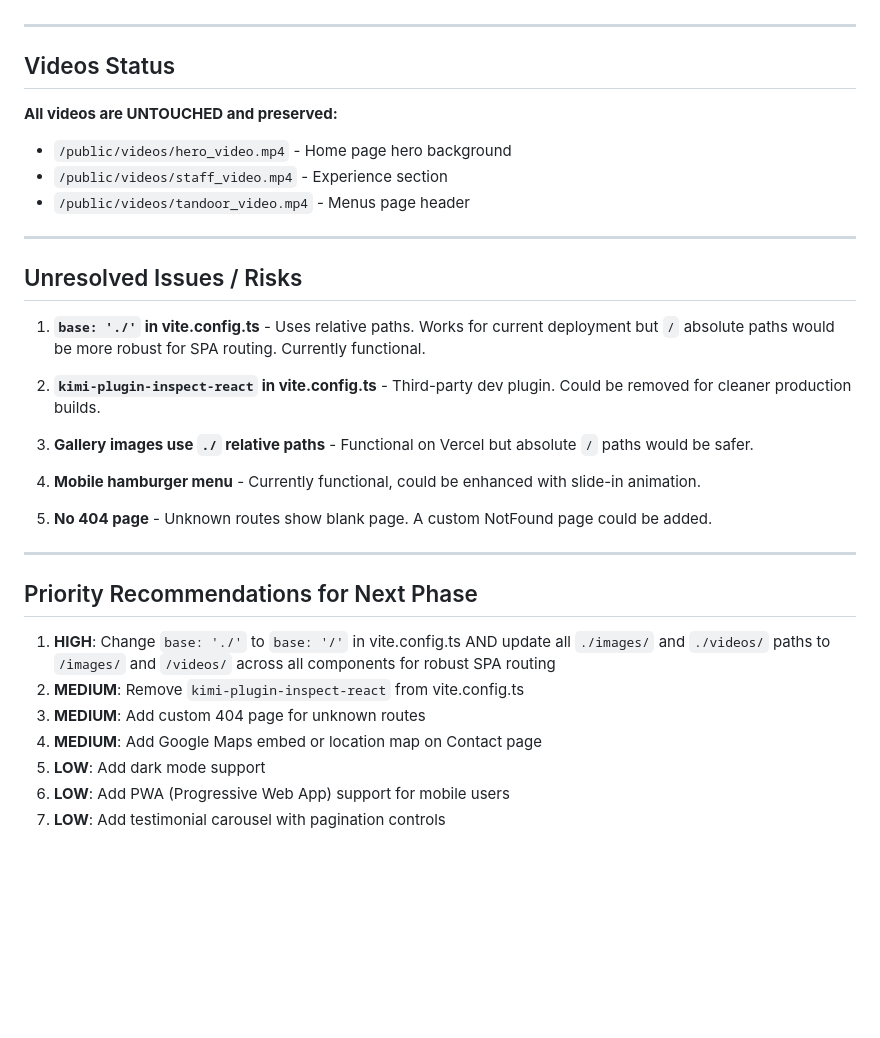
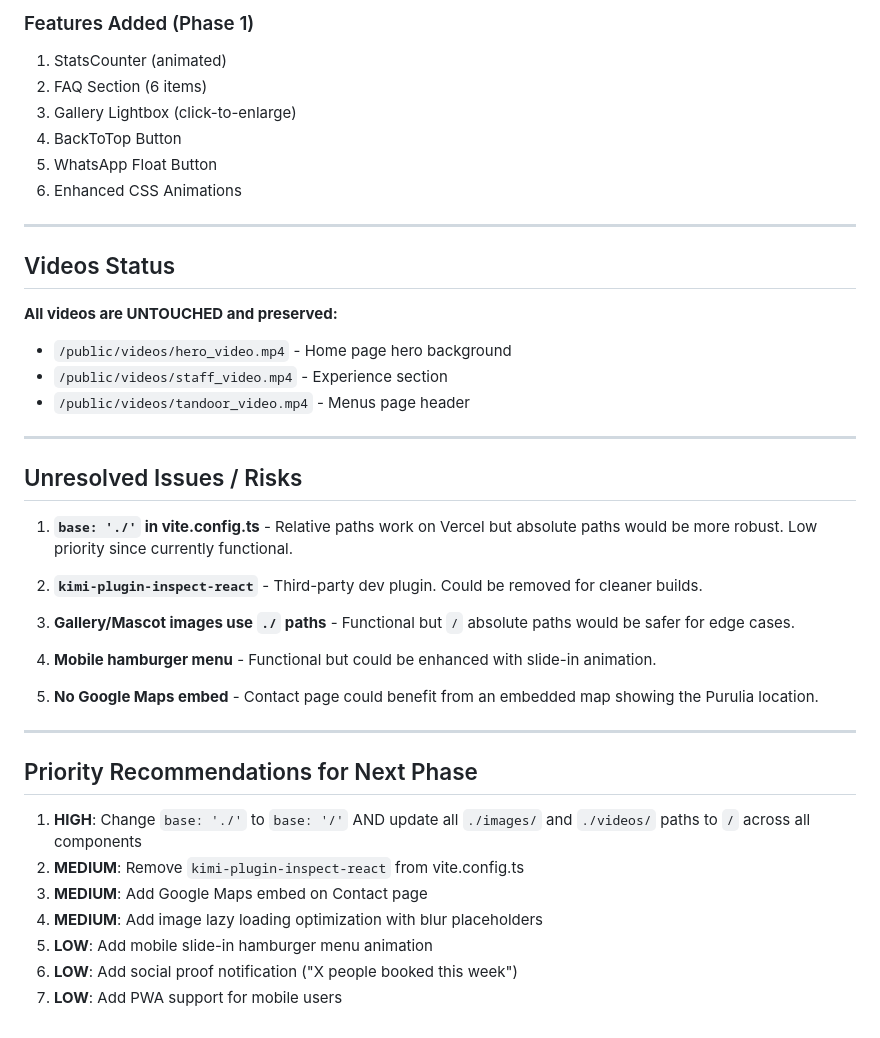
Before and after one commit to mahatosnehabala250-project/Maharaja-Caterer, a Markdown page: worklog.md, the part around one of its changes. GitHub-like rendering; blank space fills up the shorter version.

```diff
--- a/worklog.md
+++ b/worklog.md
@@ -58,3 +78,10 @@
+### Features Added (Phase 1)
+1. StatsCounter (animated)
+2. FAQ Section (6 items)
+3. Gallery Lightbox (click-to-enlarge)
+4. BackToTop Button
+5. WhatsApp Float Button
+6. Enhanced CSS Animations
 
 ---
 
@@ -68,24 +95,24 @@
 
 ## Unresolved Issues / Risks
 
-1. **`base: './'` in vite.config.ts** - Uses relative paths. Works for current deployment but `/` absolute paths would be more robust for SPA routing. Currently functional.
+1. **`base: './'` in vite.config.ts** - Relative paths work on Vercel but absolute paths would be more robust. Low priority since currently functional.
 
-2. **`kimi-plugin-inspect-react` in vite.config.ts** - Third-party dev plugin. Could be removed for cleaner production builds.
+2. **`kimi-plugin-inspect-react`** - Third-party dev plugin. Could be removed for cleaner builds.
 
-3. **Gallery images use `./` relative paths** - Functional on Vercel but absolute `/` paths would be safer.
+3. **Gallery/Mascot images use `./` paths** - Functional but `/` absolute paths would be safer for edge cases.
 
-4. **Mobile hamburger menu** - Currently functional, could be enhanced with slide-in animation.
+4. **Mobile hamburger menu** - Functional but could be enhanced with slide-in animation.
 
-5. **No 404 page** - Unknown routes show blank page. A custom NotFound page could be added.
+5. **No Google Maps embed** - Contact page could benefit from an embedded map showing the Purulia location.
 
 ---
 
 ## Priority Recommendations for Next Phase
 
-1. **HIGH**: Change `base: './'` to `base: '/'` in vite.config.ts AND update all `./images/` and `./videos/` paths to `/images/` and `/videos/` across all components for robust SPA routing
+1. **HIGH**: Change `base: './'` to `base: '/'` AND update all `./images/` and `./videos/` paths to `/` across all components
 2. **MEDIUM**: Remove `kimi-plugin-inspect-react` from vite.config.ts
-3. **MEDIUM**: Add custom 404 page for unknown routes
-4. **MEDIUM**: Add Google Maps embed or location map on Contact page
-5. **LOW**: Add dark mode support
-6. **LOW**: Add PWA (Progressive Web App) support for mobile users
-7. **LOW**: Add testimonial carousel with pagination controls
+3. **MEDIUM**: Add Google Maps embed on Contact page
+4. **MEDIUM**: Add image lazy loading optimization with blur placeholders
+5. **LOW**: Add mobile slide-in hamburger menu animation
+6. **LOW**: Add social proof notification ("X people booked this week")
+7. **LOW**: Add PWA support for mobile users
```
Also changed, not shown: other parts of worklog.md (+45 -25 lines).
